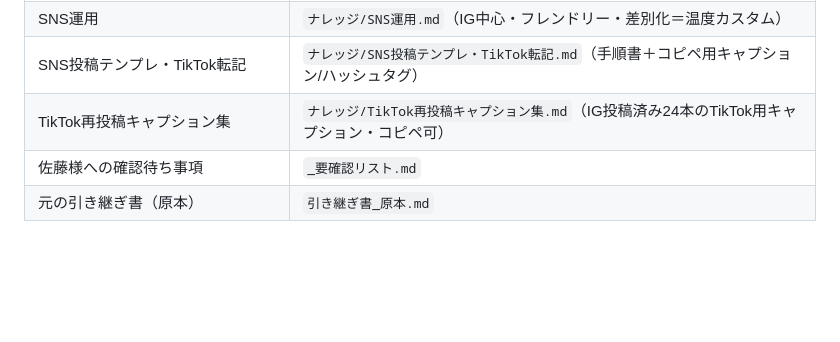
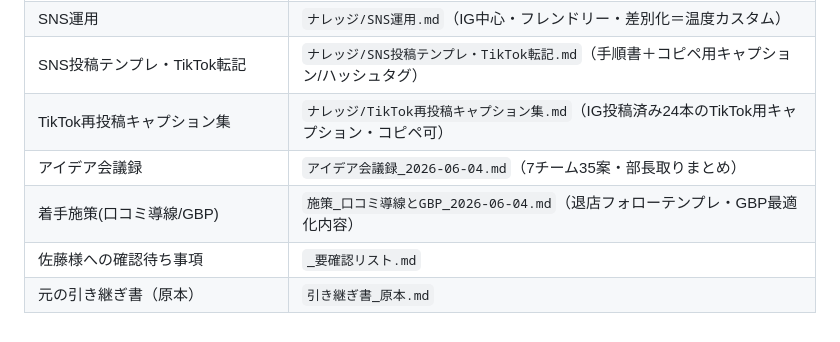
Before and after one commit to hiroaki-hab/test-repo-my-first-codex-smart-support-dev, a Markdown page: サウナ/CLAUDE.md, the part around the change. Rendered like a GitHub page; blank space fills up the shorter version.

```diff
--- a/サウナ/CLAUDE.md
+++ b/サウナ/CLAUDE.md
@@ -123,5 +123,7 @@
 | SNS運用 | `ナレッジ/SNS運用.md`（IG中心・フレンドリー・差別化＝温度カスタム） |
 | SNS投稿テンプレ・TikTok転記 | `ナレッジ/SNS投稿テンプレ・TikTok転記.md`（手順書＋コピペ用キャプション/ハッシュタグ） |
 | TikTok再投稿キャプション集 | `ナレッジ/TikTok再投稿キャプション集.md`（IG投稿済み24本のTikTok用キャプション・コピペ可） |
+| アイデア会議録 | `アイデア会議録_2026-06-04.md`（7チーム35案・部長取りまとめ） |
+| 着手施策(口コミ導線/GBP) | `施策_口コミ導線とGBP_2026-06-04.md`（退店フォローテンプレ・GBP最適化内容） |
 | 佐藤様への確認待ち事項 | `_要確認リスト.md` |
 | 元の引き継ぎ書（原本） | `引き継ぎ書_原本.md` |
```
Also changed, not shown: サウナ/施策_口コミ導線とGBP_2026-06-04.md (added, +90 -0 lines).
